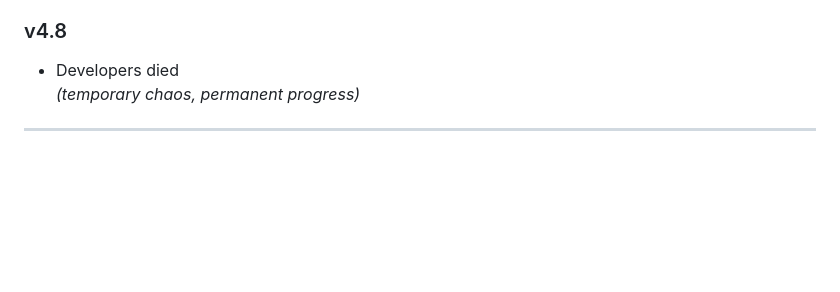
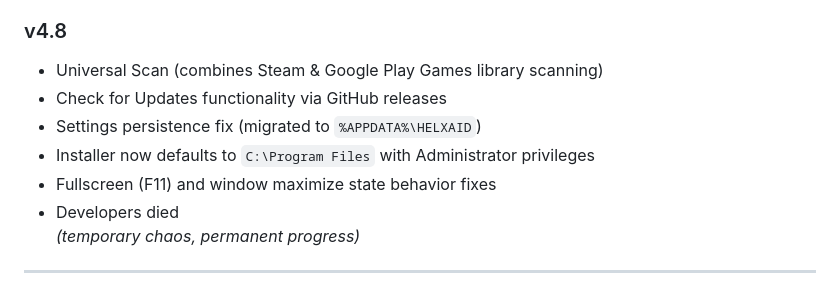
Before and after one commit to TDD131/HELXAID, a Markdown page: README.md, the part around the change. GitHub-like rendering; blank space fills up the shorter version.

Commit message:
docs: update changelog for v4.8 to include latest features

```diff
--- a/README.md
+++ b/README.md
@@ -87,6 +87,11 @@ This project is under active development and contains known limitations:
 - Macro state resets on first launch
 
 ### v4.8
+- Universal Scan (combines Steam & Google Play Games library scanning)
+- Check for Updates functionality via GitHub releases
+- Settings persistence fix (migrated to `%APPDATA%\HELXAID`)
+- Installer now defaults to `C:\Program Files` with Administrator privileges
+- Fullscreen (F11) and window maximize state behavior fixes
 - Developers died
   *(temporary chaos, permanent progress)*
 
```
